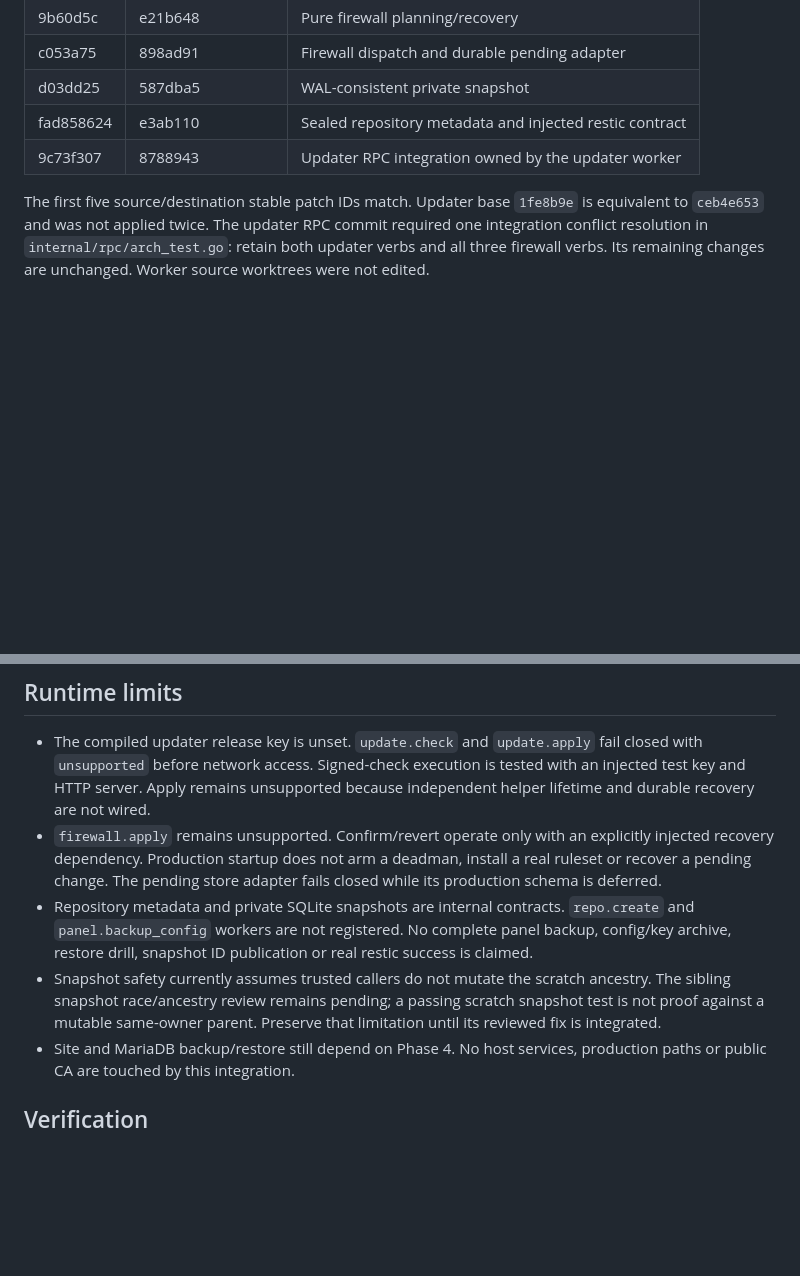
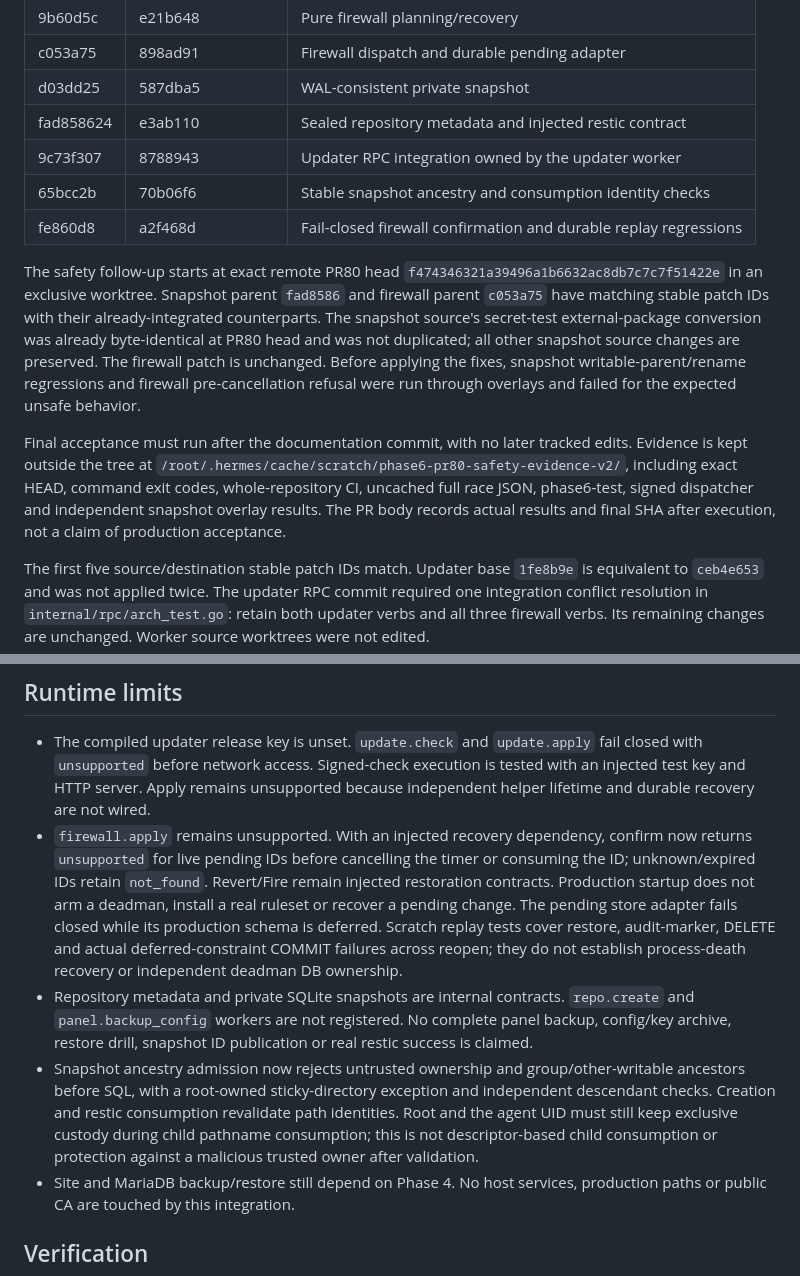
Before and after one commit to md-riaz/NovaPanel, a Markdown page: docs/phase6-combined-integration.md, 2 parts joined by grey strips. Rendered like a GitHub page; blank space fills up the shorter version.

Commit message:
docs(phase6): record safety integration and exact-head acceptance contract

```diff
--- a/docs/phase6-combined-integration.md
+++ b/docs/phase6-combined-integration.md
@@ -14,6 +14,12 @@ The integration merges only the original PR80 documentation commit `193a13c76db0
 | d03dd25 | 587dba5 | WAL-consistent private snapshot |
 | fad858624 | e3ab110 | Sealed repository metadata and injected restic contract |
 | 9c73f307 | 8788943 | Updater RPC integration owned by the updater worker |
+| 65bcc2b | 70b06f6 | Stable snapshot ancestry and consumption identity checks |
+| fe860d8 | a2f468d | Fail-closed firewall confirmation and durable replay regressions |
+
+The safety follow-up starts at exact remote PR80 head `f474346321a39496a1b6632ac8db7c7c7f51422e` in an exclusive worktree. Snapshot parent `fad8586` and firewall parent `c053a75` have matching stable patch IDs with their already-integrated counterparts. The snapshot source's secret-test external-package conversion was already byte-identical at PR80 head and was not duplicated; all other snapshot source changes are preserved. The firewall patch is unchanged. Before applying the fixes, snapshot writable-parent/rename regressions and firewall pre-cancellation refusal were run through overlays and failed for the expected unsafe behavior.
+
+Final acceptance must run after the documentation commit, with no later tracked edits. Evidence is kept outside the tree at `/root/.hermes/cache/scratch/phase6-pr80-safety-evidence-v2/`, including exact HEAD, command exit codes, whole-repository CI, uncached full race JSON, phase6-test, signed dispatcher and independent snapshot overlay results. The PR body records actual results and final SHA after execution, not a claim of production acceptance.
 
 The first five source/destination stable patch IDs match. Updater base `1fe8b9e` is equivalent to `ceb4e653` and was not applied twice. The updater RPC commit required one integration conflict resolution in `internal/rpc/arch_test.go`: retain both updater verbs and all three firewall verbs. Its remaining changes are unchanged. Worker source worktrees were not edited.
 
@@ -28,9 +34,9 @@ Canonical section 02 places `webhook_deliveries` in Phase 6 even though Phase 8
 ## Runtime limits
 
 - The compiled updater release key is unset. `update.check` and `update.apply` fail closed with `unsupported` before network access. Signed-check execution is tested with an injected test key and HTTP server. Apply remains unsupported because independent helper lifetime and durable recovery are not wired.
-- `firewall.apply` remains unsupported. Confirm/revert operate only with an explicitly injected recovery dependency. Production startup does not arm a deadman, install a real ruleset or recover a pending change. The pending store adapter fails closed while its production schema is deferred.
+- `firewall.apply` remains unsupported. With an injected recovery dependency, confirm now returns `unsupported` for live pending IDs before cancelling the timer or consuming the ID; unknown/expired IDs retain `not_found`. Revert/Fire remain injected restoration contracts. Production startup does not arm a deadman, install a real ruleset or recover a pending change. The pending store adapter fails closed while its production schema is deferred. Scratch replay tests cover restore, audit-marker, DELETE and actual deferred-constraint COMMIT failures across reopen; they do not establish process-death recovery or independent deadman DB ownership.
 - Repository metadata and private SQLite snapshots are internal contracts. `repo.create` and `panel.backup_config` workers are not registered. No complete panel backup, config/key archive, restore drill, snapshot ID publication or real restic success is claimed.
-- Snapshot safety currently assumes trusted callers do not mutate the scratch ancestry. The sibling snapshot race/ancestry review remains pending; a passing scratch snapshot test is not proof against a mutable same-owner parent. Preserve that limitation until its reviewed fix is integrated.
+- Snapshot ancestry admission now rejects untrusted ownership and group/other-writable ancestors before SQL, with a root-owned sticky-directory exception and independent descendant checks. Creation and restic consumption revalidate path identities. Root and the agent UID must still keep exclusive custody during child pathname consumption; this is not descriptor-based child consumption or protection against a malicious trusted owner after validation.
 - Site and MariaDB backup/restore still depend on Phase 4. No host services, production paths or public CA are touched by this integration.
 
 ## Verification
```
